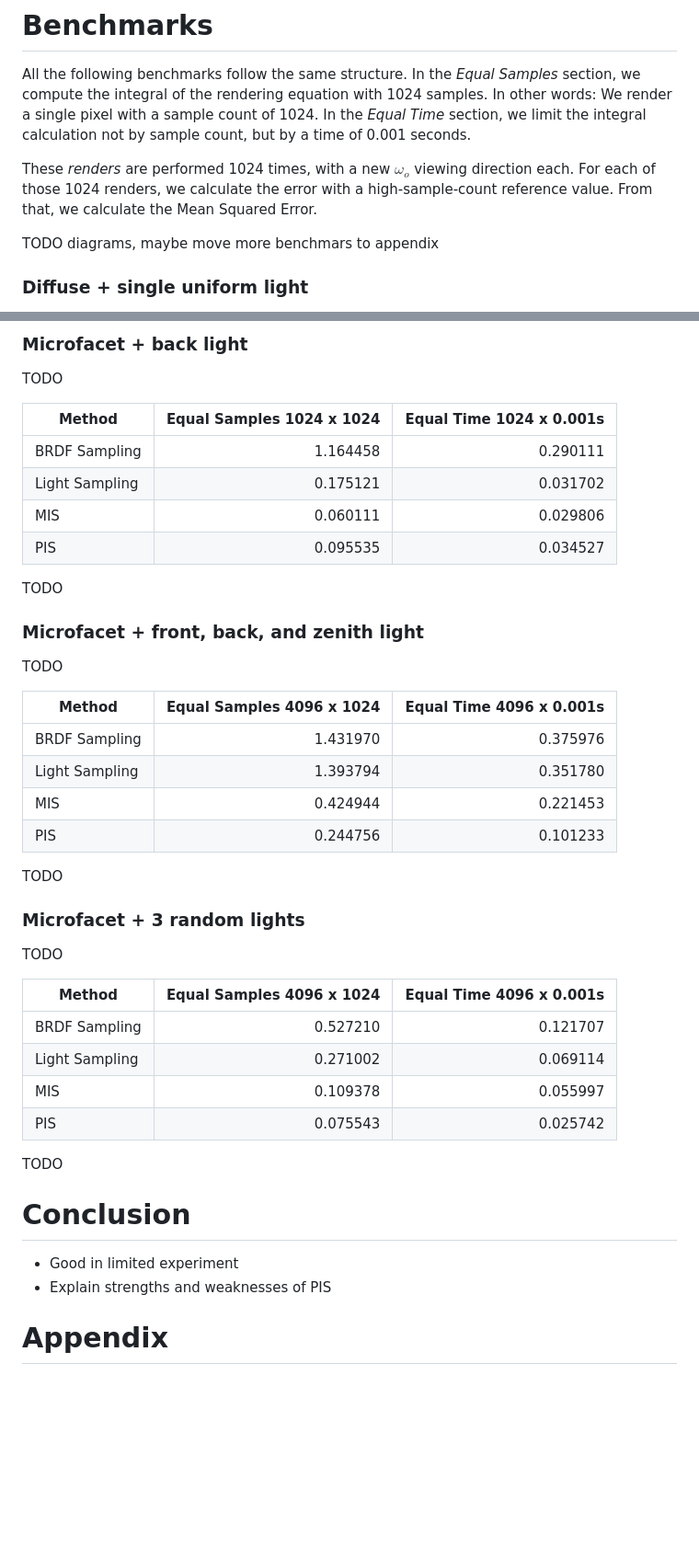
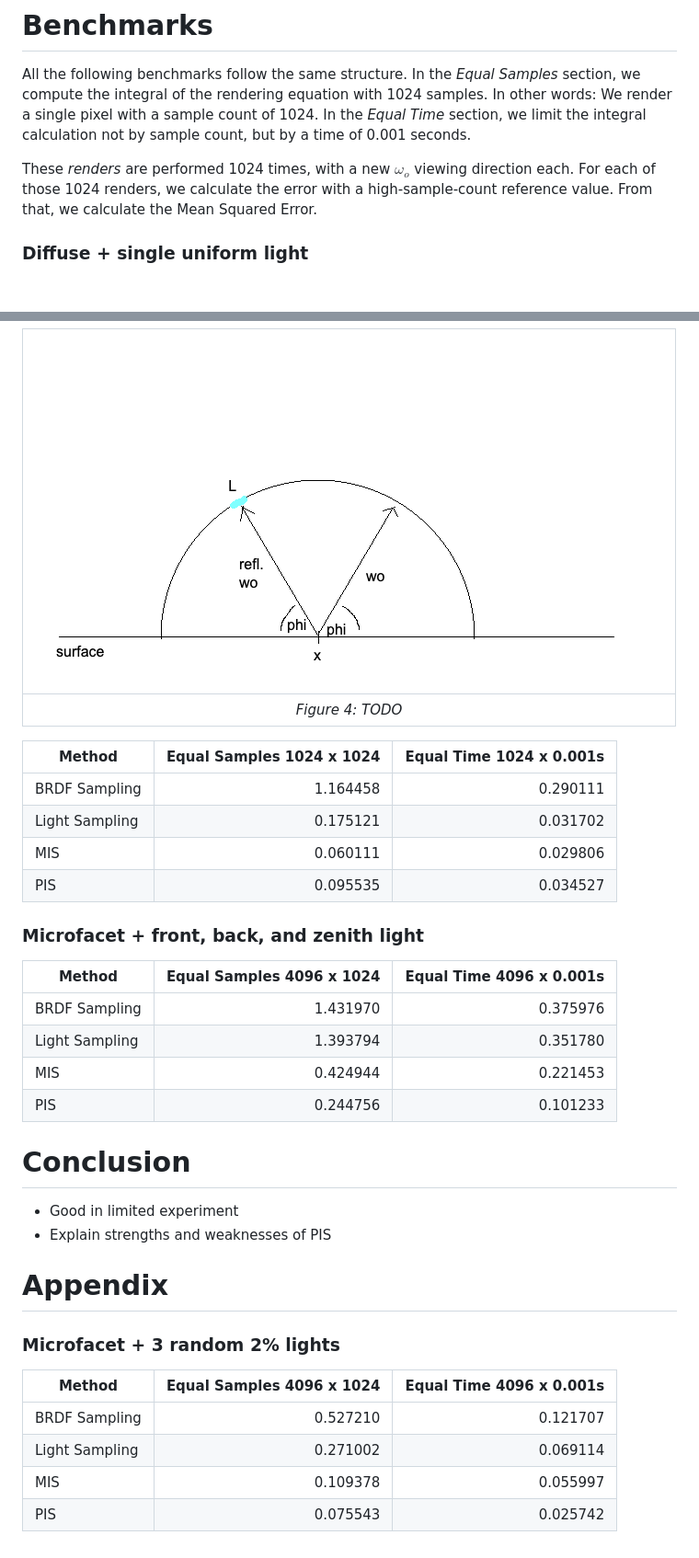
Before and after one commit to TheMejmun/Product-Importance-Sampling, a Markdown page: REPORT.md, 2 parts joined by grey strips. Shown at 92% size. GitHub-like rendering; pictures changed too: light_setup_back.png (added); blank space fills up the shorter version.

```diff
--- a/REPORT.md
+++ b/REPORT.md
@@ -73,8 +73,6 @@ These _renders_ are performed 1024 times, with a new $\omega_o$ viewing directio
 For each of those 1024 renders, we calculate the error with a high-sample-count reference value.
 From that, we calculate the Mean Squared Error.
 
-TODO diagrams, maybe move more benchmars to appendix
-
 ### Diffuse + single uniform light
 
 The first benchmark is a sanity check for the implementation.
@@ -125,7 +129,7 @@ TODO
 
-### Microfacet + back light
-
-TODO
+| ![TODO](light_setup_back.png) |
+|:-----------------------------:|
+|       _Figure 4: TODO_        |
 
 | Method         | Equal Samples 1024 x 1024 | Equal Time 1024 x 0.001s |
 |----------------|--------------------------:|-------------------------:|
@@ -134,11 +138,7 @@ TODO
 | MIS            |                  0.060111 |                 0.029806 |
 | PIS            |                  0.095535 |                 0.034527 |
 
-TODO
-
 ### Microfacet + front, back, and zenith light
-
-TODO
 
 | Method         | Equal Samples 4096 x 1024 | Equal Time 4096 x 0.001s |
 |----------------|--------------------------:|-------------------------:|
@@ -147,11 +147,14 @@ TODO
 | MIS            |                  0.424944 |                 0.221453 |
 | PIS            |                  0.244756 |                 0.101233 |
 
-TODO
+# Conclusion
 
-### Microfacet + 3 random lights
+- Good in limited experiment
+- Explain strengths and weaknesses of PIS
 
-TODO
+# Appendix
+
+### Microfacet + 3 random 2% lights
 
 | Method         | Equal Samples 4096 x 1024 | Equal Time 4096 x 0.001s |
 |----------------|--------------------------:|-------------------------:|
@@ -159,12 +162,3 @@ TODO
 | Light Sampling |                  0.271002 |                 0.069114 |
 | MIS            |                  0.109378 |                 0.055997 |
 | PIS            |                  0.075543 |                 0.025742 |
-
-TODO
-
-# Conclusion
-
-- Good in limited experiment
-- Explain strengths and weaknesses of PIS
-
-# Appendix
```
Also changed, not shown: other parts of REPORT.md (+10 -4 lines), light_setup_base.png (added), light_setup_front.png (added), light_setup_zenith.png (added).
